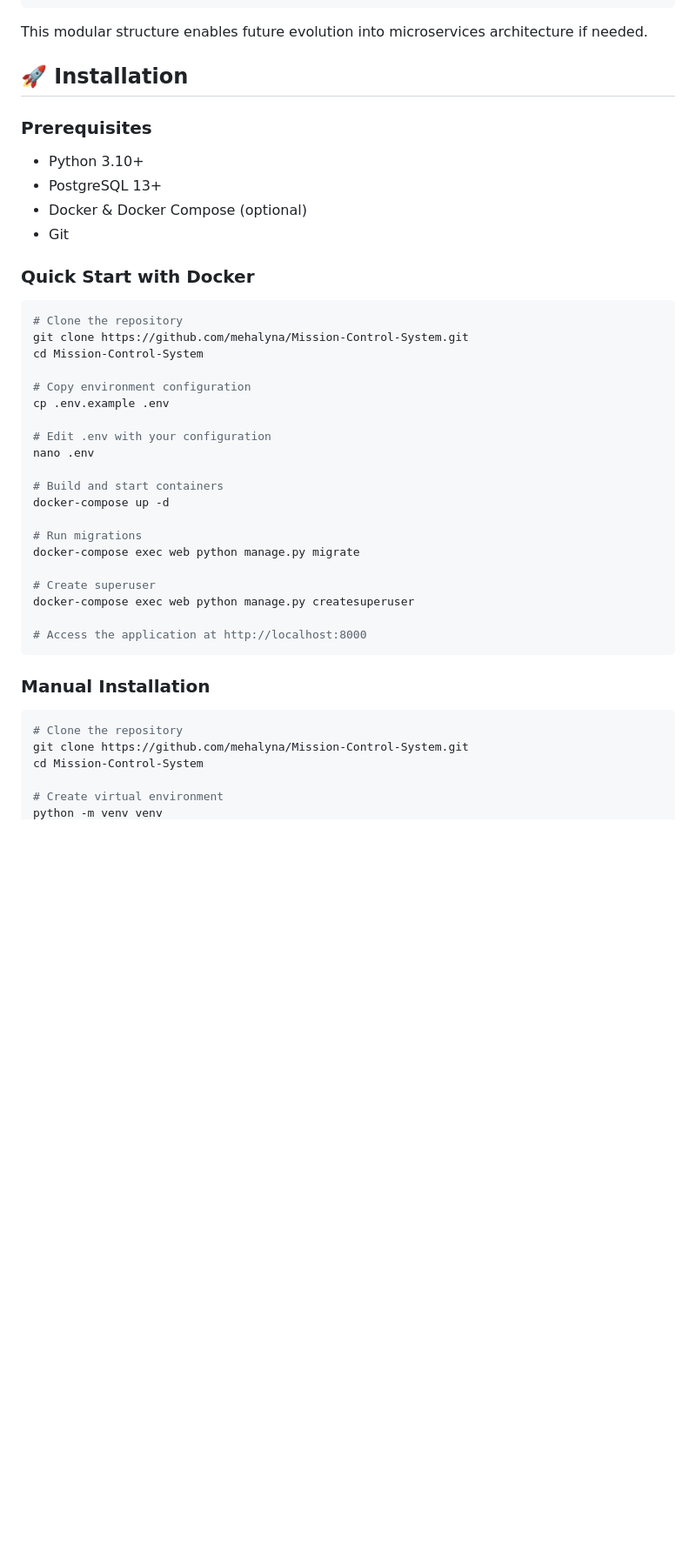
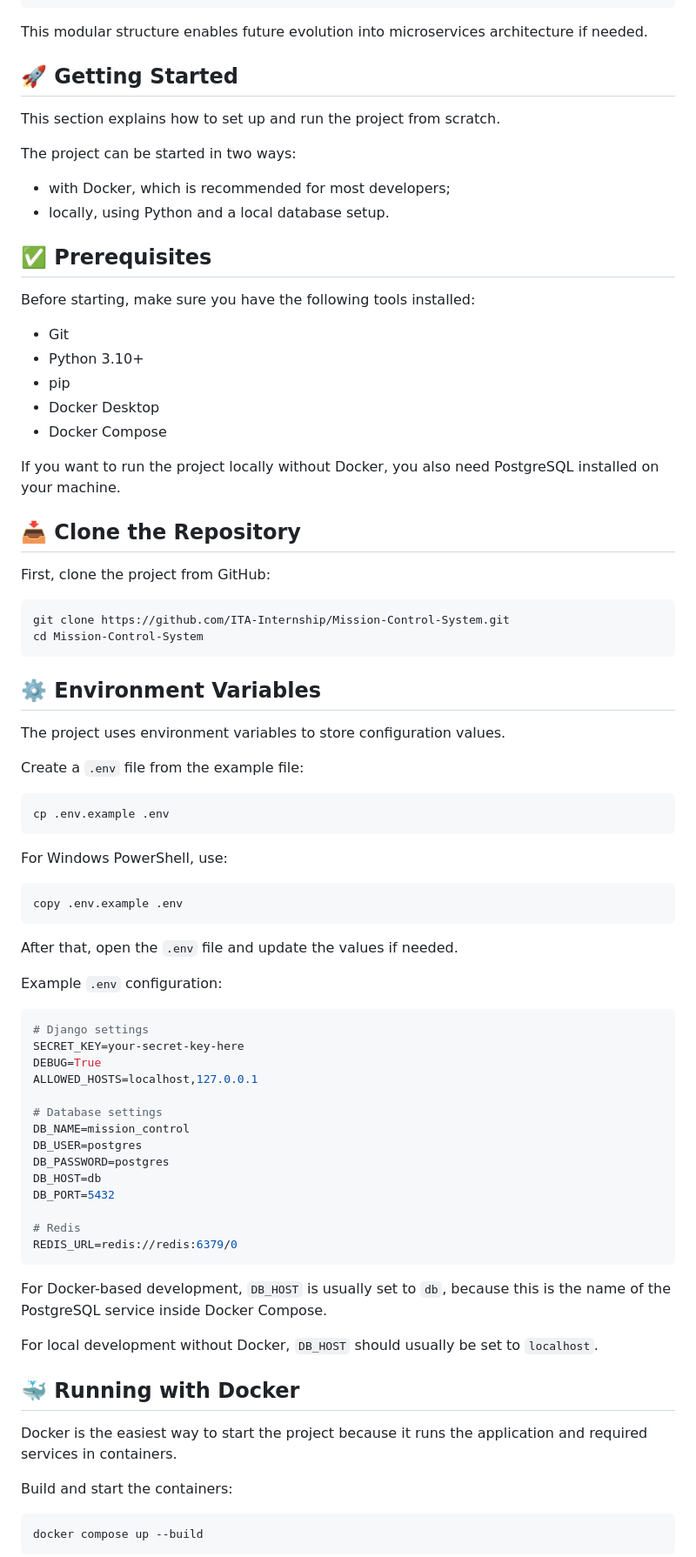
Before and after one commit to ITA-Internship/Mission-Control-System, a Markdown page: README.md, the part around one of its changes. Shown at 87% size. Rendered like a GitHub page; blank space fills up the shorter version.

Commit message:
docs: add project bootstrapping instructions

````diff
--- a/README.md
+++ b/README.md
@@ -122,44 +126,84 @@ mission_control/
 
 This modular structure enables future evolution into microservices architecture if needed.
 
-## 🚀 Installation
+## 🚀 Getting Started
 
-### Prerequisites
+This section explains how to set up and run the project from scratch.
+
+The project can be started in two ways:
+
+- with Docker, which is recommended for most developers;
+- locally, using Python and a local database setup.
+
+## ✅ Prerequisites
+
+Before starting, make sure you have the following tools installed:
+
+- Git
 - Python 3.10+
-- PostgreSQL 13+
-- Docker & Docker Compose (optional)
-- Git
+- pip
+- Docker Desktop
+- Docker Compose
 
-### Quick Start with Docker
+If you want to run the project locally without Docker, you also need PostgreSQL installed on your machine.
+
+## 📥 Clone the Repository
+
+First, clone the project from GitHub:
 
 ```bash
-# Clone the repository
-git clone https://github.com/mehalyna/Mission-Control-System.git
+git clone https://github.com/ITA-Internship/Mission-Control-System.git
 cd Mission-Control-System
-
-# Copy environment configuration
-cp .env.example .env
-
-# Edit .env with your configuration
-nano .env
-
-# Build and start containers
-docker-compose up -d
-
-# Run migrations
-docker-compose exec web python manage.py migrate
-
-# Create superuser
-docker-compose exec web python manage.py createsuperuser
-
-# Access the application at http://localhost:8000
 ```
 
-### Manual Installation
+## ⚙️ Environment Variables
+
+The project uses environment variables to store configuration values.
+
+Create a `.env` file from the example file:
 
 ```bash
-# Clone the repository
-git clone https://github.com/mehalyna/Mission-Control-System.git
-cd Mission-Control-System
+cp .env.example .env
+```
 
-# Create virtual environment
+For Windows PowerShell, use:
+
+```bash
+copy .env.example .env
+```
+
+After that, open the `.env` file and update the values if needed.
+
+Example `.env` configuration:
+
+```env
+# Django settings
+SECRET_KEY=your-secret-key-here
+DEBUG=True
+ALLOWED_HOSTS=localhost,127.0.0.1
+
+# Database settings
+DB_NAME=mission_control
+DB_USER=postgres
+DB_PASSWORD=postgres
+DB_HOST=db
+DB_PORT=5432
+
+# Redis
+REDIS_URL=redis://redis:6379/0
+```
+
+For Docker-based development, `DB_HOST` is usually set to `db`, because this is the name of the PostgreSQL service inside Docker Compose.
+
+For local development without Docker, `DB_HOST` should usually be set to `localhost`.
+
+## 🐳 Running with Docker
+
+Docker is the easiest way to start the project because it runs the application and required services in containers.
+
+Build and start the containers:
+
+```bash
+docker compose up --build
+```
+
````
Also changed, not shown: other parts of README.md (+307 -33 lines).
